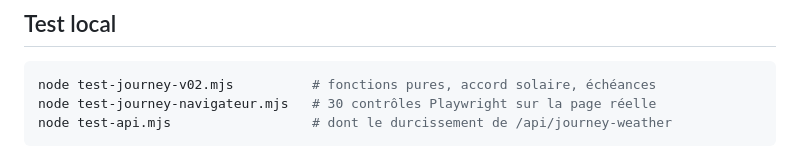
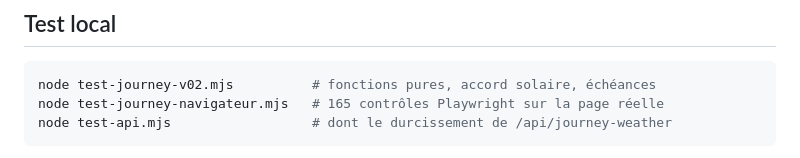
Before and after one commit to yori-gossart/Radius-, a Markdown page: RADIUS-V02-JOURNEY-STATIONARY.md, the part around the change. Rendered like a GitHub page.

````diff
--- a/RADIUS-V02-JOURNEY-STATIONARY.md
+++ b/RADIUS-V02-JOURNEY-STATIONARY.md
@@ -108,7 +108,7 @@ remplacé.
 
 ```bash
 node test-journey-v02.mjs          # fonctions pures, accord solaire, échéances
-node test-journey-navigateur.mjs   # 30 contrôles Playwright sur la page réelle
+node test-journey-navigateur.mjs   # 165 contrôles Playwright sur la page réelle
 node test-api.mjs                  # dont le durcissement de /api/journey-weather
 ```
 
````
Also changed, not shown: CLAUDE.md (+1 -1 lines), RADIUS-V02-RAPPORT.md (+6 -2 lines).
